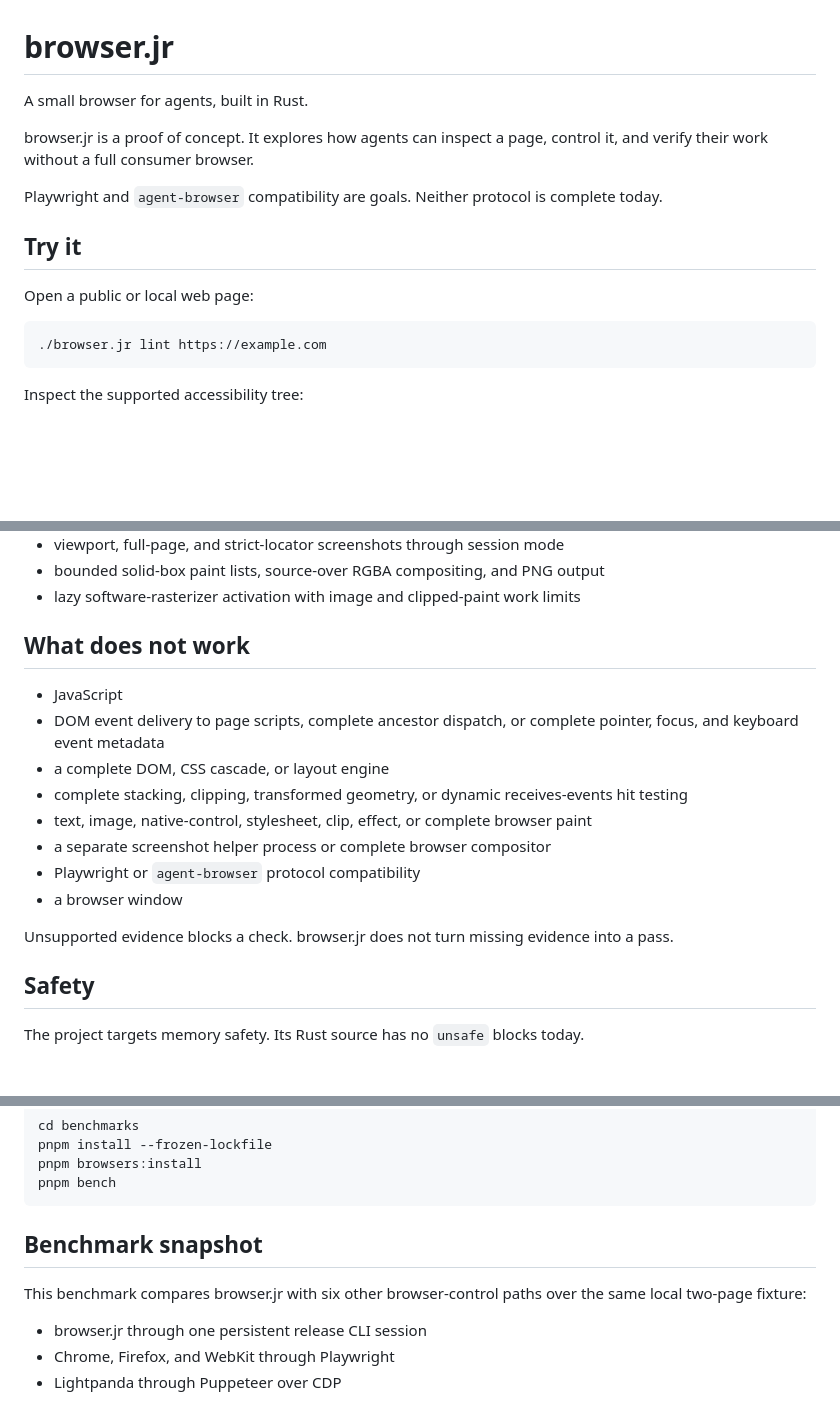
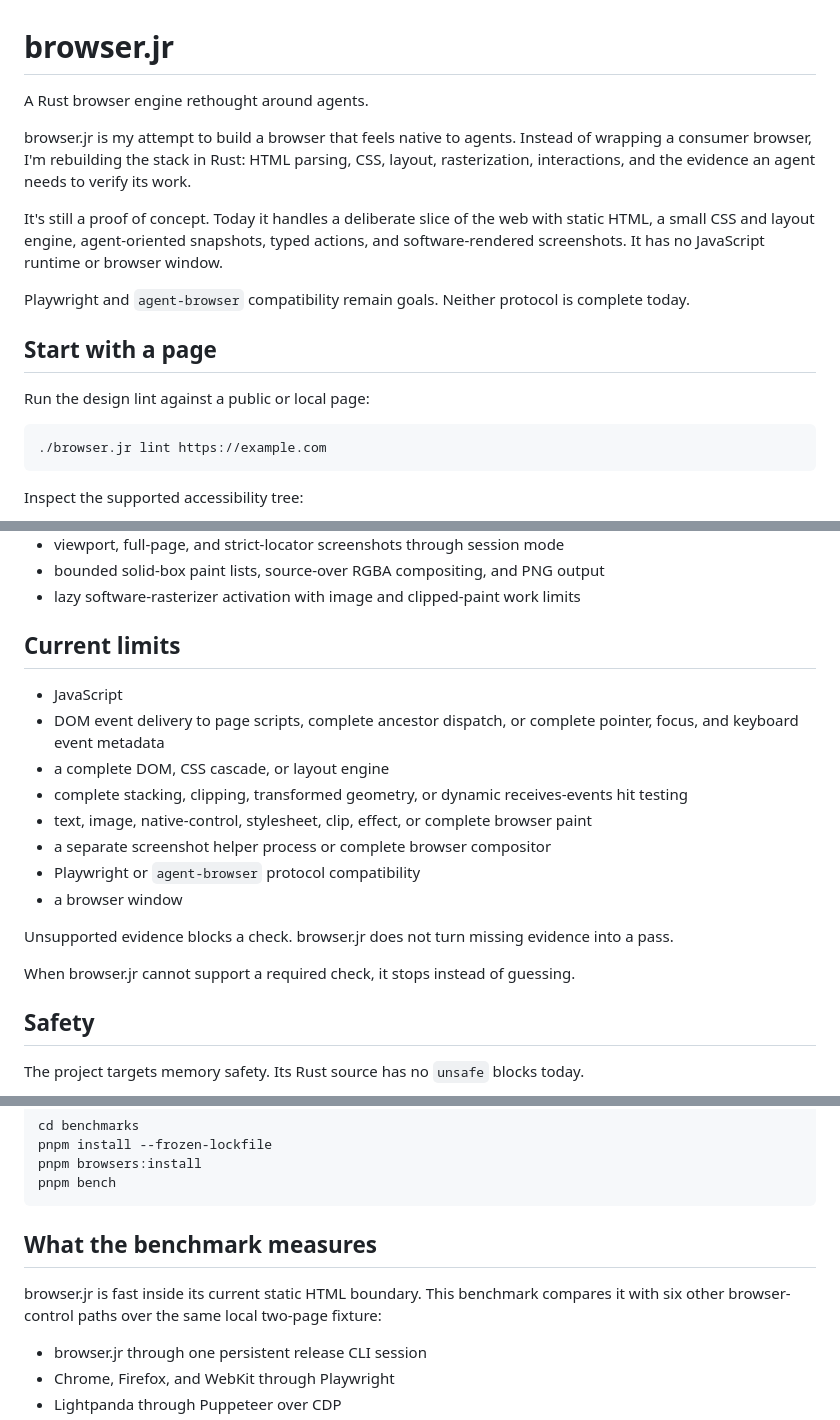
Before and after one commit to thoriqakbar0/browser.jr, a Markdown page: README.md, 3 parts joined by grey strips. GitHub-like rendering; blank space fills up the shorter version.

Commit message:
Clarify browser.jr product story

````diff
--- a/README.md
+++ b/README.md
@@ -1,14 +1,16 @@
 # browser.jr
 
-A small browser for agents, built in Rust.
+A Rust browser engine rethought around agents.
 
-browser.jr is a proof of concept. It explores how agents can inspect a page, control it, and verify their work without a full consumer browser.
+browser.jr is my attempt to build a browser that feels native to agents. Instead of wrapping a consumer browser, I'm rebuilding the stack in Rust: HTML parsing, CSS, layout, rasterization, interactions, and the evidence an agent needs to verify its work.
 
-Playwright and `agent-browser` compatibility are goals. Neither protocol is complete today.
+It's still a proof of concept. Today it handles a deliberate slice of the web with static HTML, a small CSS and layout engine, agent-oriented snapshots, typed actions, and software-rendered screenshots. It has no JavaScript runtime or browser window.
 
-## Try it
+Playwright and `agent-browser` compatibility remain goals. Neither protocol is complete today.
 
-Open a public or local web page:
+## Start with a page
+
+Run the design lint against a public or local page:
 
 ```sh
 ./browser.jr lint https://example.com
@@ -84,7 +86,7 @@ printf 'open http://localhost:3000\nscreenshot page.png\nexit\n' \
 - bounded solid-box paint lists, source-over RGBA compositing, and PNG output
 - lazy software-rasterizer activation with image and clipped-paint work limits
 
-## What does not work
+## Current limits
 
 - JavaScript
 - DOM event delivery to page scripts, complete ancestor dispatch, or complete pointer, focus, and keyboard event metadata
@@ -96,6 +98,8 @@ printf 'open http://localhost:3000\nscreenshot page.png\nexit\n' \
 - a browser window
 
 Unsupported evidence blocks a check. browser.jr does not turn missing evidence into a pass.
+
+When browser.jr cannot support a required check, it stops instead of guessing.
 
 ## Safety
 
@@ -120,9 +124,9 @@ pnpm browsers:install
 pnpm bench
 ```
 
-## Benchmark snapshot
+## What the benchmark measures
 
-This benchmark compares browser.jr with six other browser-control paths over the same local two-page fixture:
+browser.jr is fast inside its current static HTML boundary. This benchmark compares it with six other browser-control paths over the same local two-page fixture:
 
 - browser.jr through one persistent release CLI session
 - Chrome, Firefox, and WebKit through Playwright
````
Also changed, not shown: other parts of README.md (+1 -1 lines).
